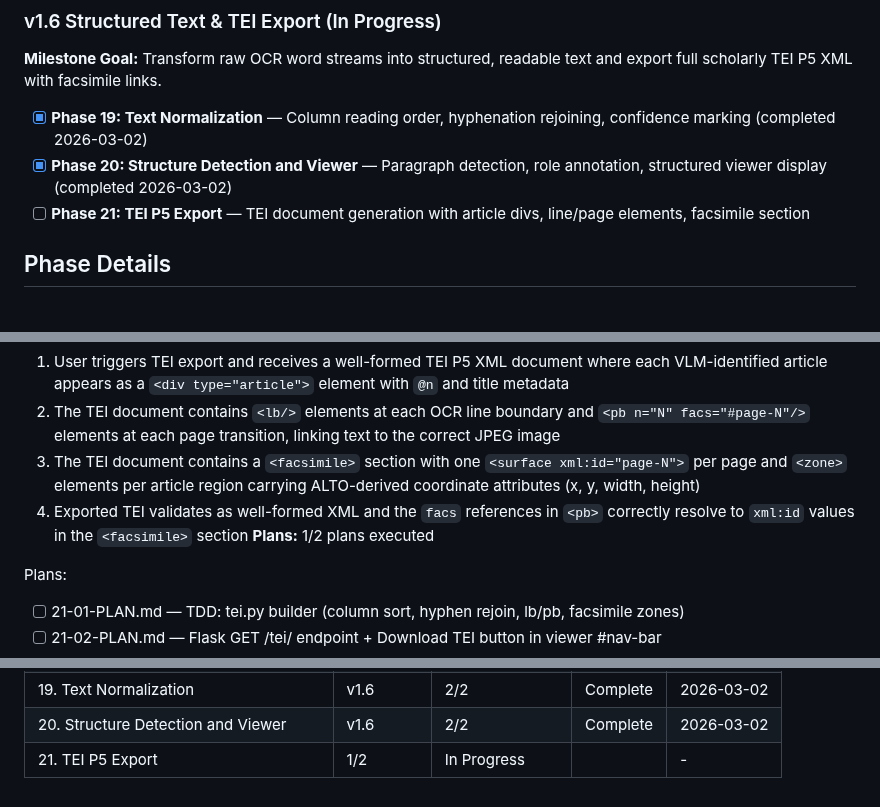
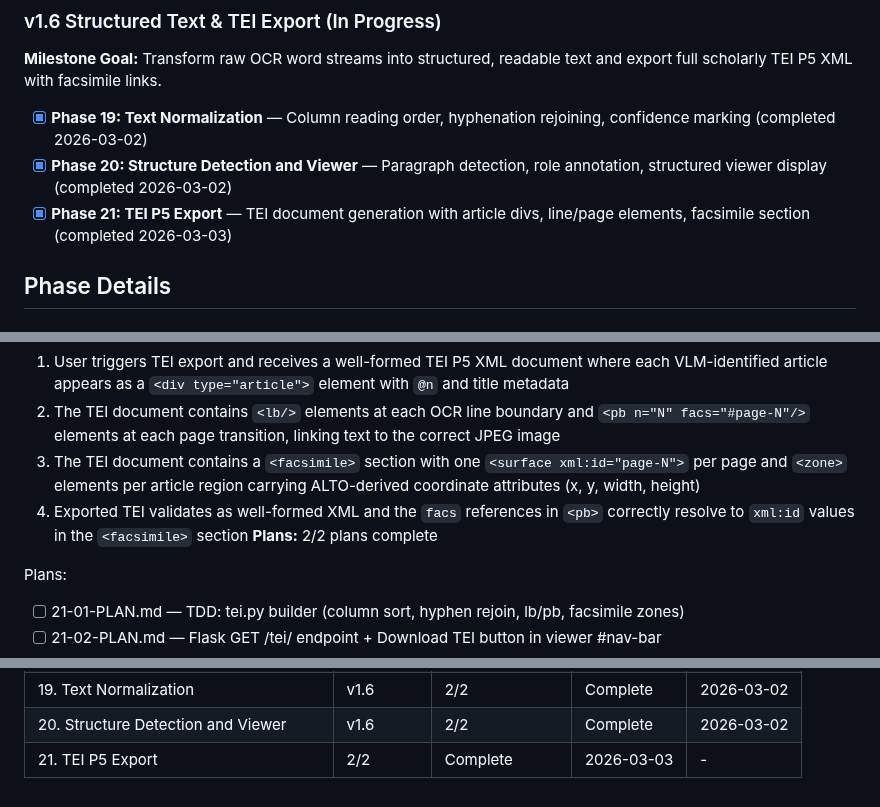
Before and after one commit to KI-ThULB/Zeitschriften-OCR, a Markdown page: .planning/ROADMAP.md, 3 parts joined by grey strips. GitHub-like rendering.

```diff
--- a/.planning/ROADMAP.md
+++ b/.planning/ROADMAP.md
@@ -86,7 +86,7 @@ See archive: `.planning/milestones/v1.5-ROADMAP.md`
 
 - [x] **Phase 19: Text Normalization** — Column reading order, hyphenation rejoining, confidence marking (completed 2026-03-02)
 - [x] **Phase 20: Structure Detection and Viewer** — Paragraph detection, role annotation, structured viewer display (completed 2026-03-02)
-- [ ] **Phase 21: TEI P5 Export** — TEI document generation with article divs, line/page elements, facsimile section
+- [x] **Phase 21: TEI P5 Export** — TEI document generation with article divs, line/page elements, facsimile section (completed 2026-03-03)
 
 ## Phase Details
 
@@ -129,7 +129,7 @@ Plans:
   2. The TEI document contains `<lb/>` elements at each OCR line boundary and `<pb n="N" facs="#page-N"/>` elements at each page transition, linking text to the correct JPEG image
   3. The TEI document contains a `<facsimile>` section with one `<surface xml:id="page-N">` per page and `<zone>` elements per article region carrying ALTO-derived coordinate attributes (x, y, width, height)
   4. Exported TEI validates as well-formed XML and the `facs` references in `<pb>` correctly resolve to `xml:id` values in the `<facsimile>` section
-**Plans:** 1/2 plans executed
+**Plans:** 2/2 plans complete
 
 Plans:
 - [ ] 21-01-PLAN.md — TDD: tei.py builder (column sort, hyphen rejoin, lb/pb, facsimile zones)
@@ -159,4 +159,4 @@ Plans:
 | 18. Article Browser and Full-Text Search | v1.5 | 2/2 | Complete | 2026-03-02 |
 | 19. Text Normalization | v1.6 | 2/2 | Complete | 2026-03-02 |
 | 20. Structure Detection and Viewer | v1.6 | 2/2 | Complete | 2026-03-02 |
-| 21. TEI P5 Export | 1/2 | In Progress|  | - |
+| 21. TEI P5 Export | 2/2 | Complete   | 2026-03-03 | - |
```
Also changed, not shown: .planning/STATE.md (+9 -7 lines), 1 other file.
